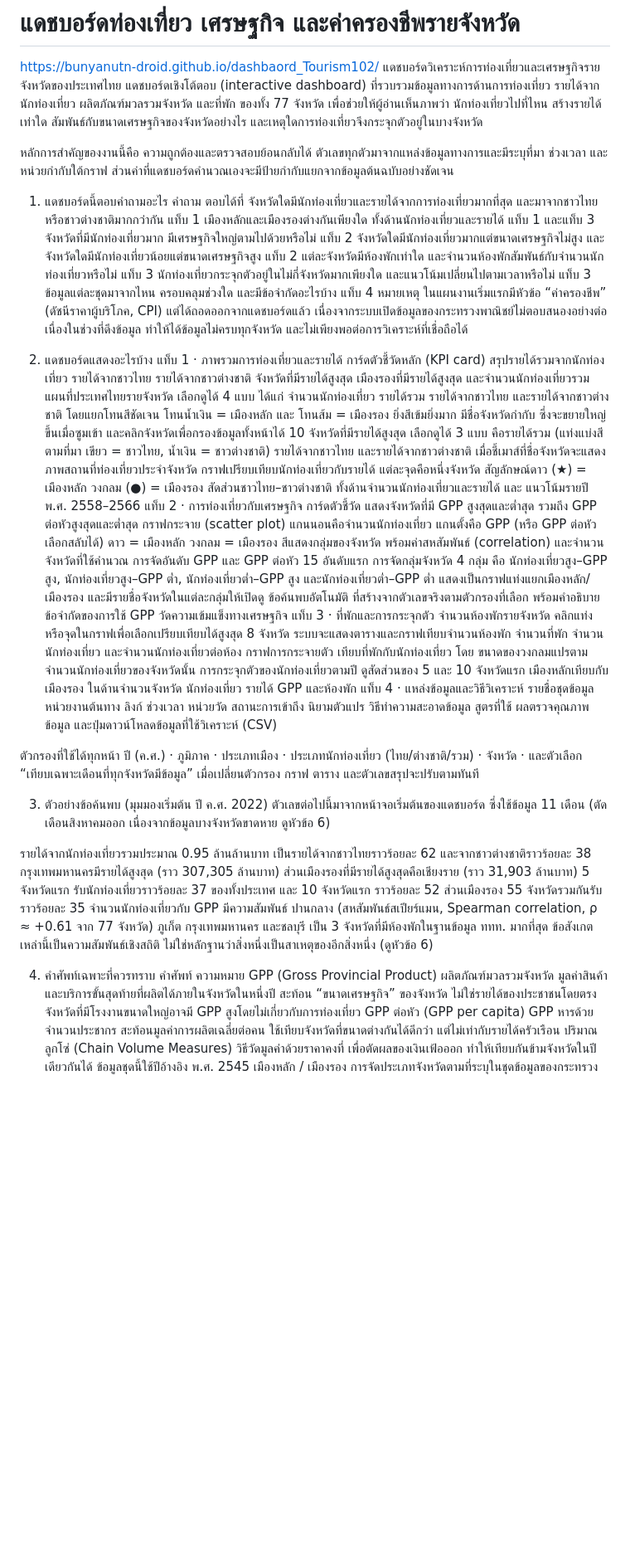
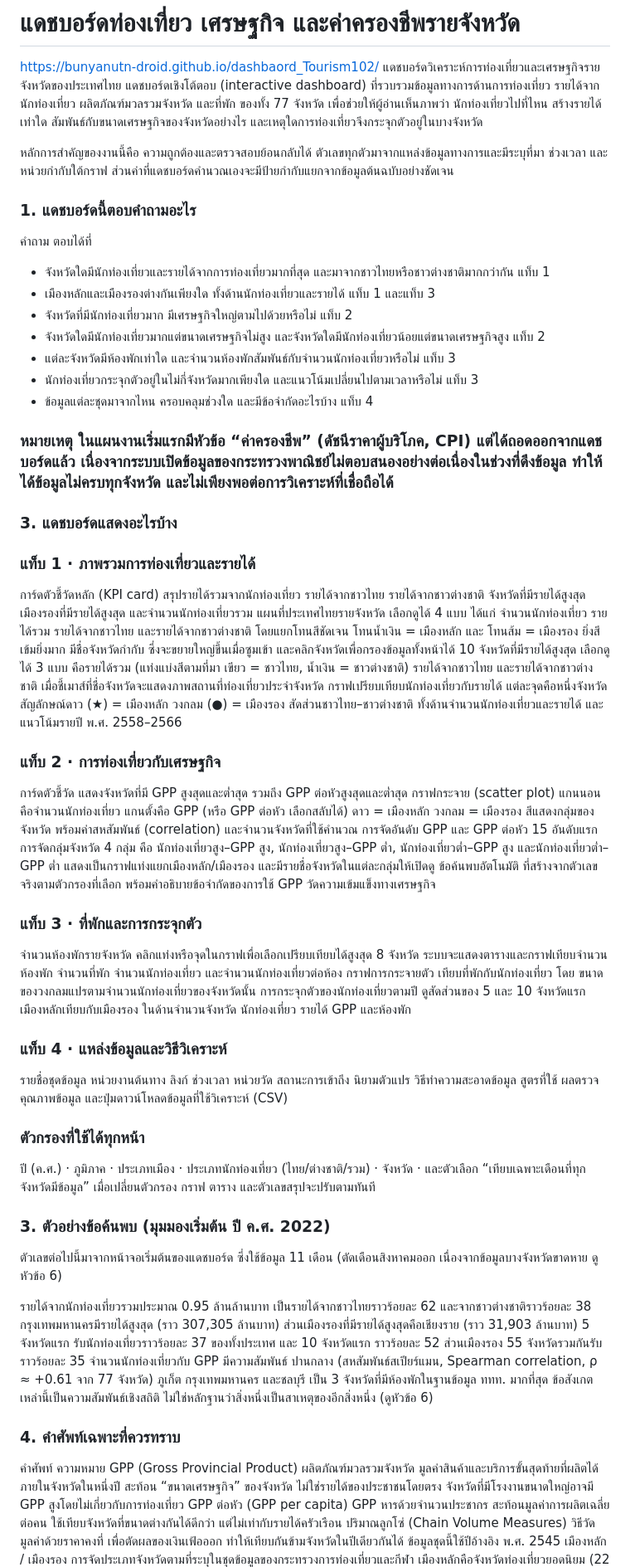
Before and after one commit to bunyanutn-droid/dashbaord_Tourism102, a Markdown page: README.md, the part around one of its changes. Shown at 83% size. Drawn GitHub-style; blank space fills up the shorter version.

```diff
--- a/README.md
+++ b/README.md
@@ -5,42 +5,42 @@ https://bunyanutn-droid.github.io/dashbaord_Tourism102/
 
 หลักการสำคัญของงานนี้คือ ความถูกต้องและตรวจสอบย้อนกลับได้ ตัวเลขทุกตัวมาจากแหล่งข้อมูลทางการและมีระบุที่มา ช่วงเวลา และหน่วยกำกับใต้กราฟ ส่วนค่าที่แดชบอร์ดคำนวณเองจะมีป้ายกำกับแยกจากข้อมูลต้นฉบับอย่างชัดเจน
 
-1. แดชบอร์ดนี้ตอบคำถามอะไร
+### 1. แดชบอร์ดนี้ตอบคำถามอะไร
 คำถาม ตอบได้ที่
-จังหวัดใดมีนักท่องเที่ยวและรายได้จากการท่องเที่ยวมากที่สุด และมาจากชาวไทยหรือชาวต่างชาติมากกว่ากัน แท็บ 1
-เมืองหลักและเมืองรองต่างกันเพียงใด ทั้งด้านนักท่องเที่ยวและรายได้ แท็บ 1 และแท็บ 3
-จังหวัดที่มีนักท่องเที่ยวมาก มีเศรษฐกิจใหญ่ตามไปด้วยหรือไม่ แท็บ 2
-จังหวัดใดมีนักท่องเที่ยวมากแต่ขนาดเศรษฐกิจไม่สูง และจังหวัดใดมีนักท่องเที่ยวน้อยแต่ขนาดเศรษฐกิจสูง แท็บ 2
-แต่ละจังหวัดมีห้องพักเท่าใด และจำนวนห้องพักสัมพันธ์กับจำนวนนักท่องเที่ยวหรือไม่ แท็บ 3
-นักท่องเที่ยวกระจุกตัวอยู่ในไม่กี่จังหวัดมากเพียงใด และแนวโน้มเปลี่ยนไปตามเวลาหรือไม่ แท็บ 3
-ข้อมูลแต่ละชุดมาจากไหน ครอบคลุมช่วงใด และมีข้อจำกัดอะไรบ้าง แท็บ 4
-หมายเหตุ ในแผนงานเริ่มแรกมีหัวข้อ “ค่าครองชีพ” (ดัชนีราคาผู้บริโภค, CPI) แต่ได้ถอดออกจากแดชบอร์ดแล้ว เนื่องจากระบบเปิดข้อมูลของกระทรวงพาณิชย์ไม่ตอบสนองอย่างต่อเนื่องในช่วงที่ดึงข้อมูล ทำให้ได้ข้อมูลไม่ครบทุกจังหวัด และไม่เพียงพอต่อการวิเคราะห์ที่เชื่อถือได้
+* จังหวัดใดมีนักท่องเที่ยวและรายได้จากการท่องเที่ยวมากที่สุด และมาจากชาวไทยหรือชาวต่างชาติมากกว่ากัน แท็บ 1
+* เมืองหลักและเมืองรองต่างกันเพียงใด ทั้งด้านนักท่องเที่ยวและรายได้ แท็บ 1 และแท็บ 3
+* จังหวัดที่มีนักท่องเที่ยวมาก มีเศรษฐกิจใหญ่ตามไปด้วยหรือไม่ แท็บ 2
+* จังหวัดใดมีนักท่องเที่ยวมากแต่ขนาดเศรษฐกิจไม่สูง และจังหวัดใดมีนักท่องเที่ยวน้อยแต่ขนาดเศรษฐกิจสูง แท็บ 2
+* แต่ละจังหวัดมีห้องพักเท่าใด และจำนวนห้องพักสัมพันธ์กับจำนวนนักท่องเที่ยวหรือไม่ แท็บ 3
+* นักท่องเที่ยวกระจุกตัวอยู่ในไม่กี่จังหวัดมากเพียงใด และแนวโน้มเปลี่ยนไปตามเวลาหรือไม่ แท็บ 3
+* ข้อมูลแต่ละชุดมาจากไหน ครอบคลุมช่วงใด และมีข้อจำกัดอะไรบ้าง แท็บ 4
+### หมายเหตุ ในแผนงานเริ่มแรกมีหัวข้อ “ค่าครองชีพ” (ดัชนีราคาผู้บริโภค, CPI) แต่ได้ถอดออกจากแดชบอร์ดแล้ว เนื่องจากระบบเปิดข้อมูลของกระทรวงพาณิชย์ไม่ตอบสนองอย่างต่อเนื่องในช่วงที่ดึงข้อมูล ทำให้ได้ข้อมูลไม่ครบทุกจังหวัด และไม่เพียงพอต่อการวิเคราะห์ที่เชื่อถือได้
 
-2. แดชบอร์ดแสดงอะไรบ้าง
-แท็บ 1 · ภาพรวมการท่องเที่ยวและรายได้
+### 3. แดชบอร์ดแสดงอะไรบ้าง
+### แท็บ 1 · ภาพรวมการท่องเที่ยวและรายได้
 การ์ดตัวชี้วัดหลัก (KPI card) สรุปรายได้รวมจากนักท่องเที่ยว รายได้จากชาวไทย รายได้จากชาวต่างชาติ จังหวัดที่มีรายได้สูงสุด เมืองรองที่มีรายได้สูงสุด และจำนวนนักท่องเที่ยวรวม
 แผนที่ประเทศไทยรายจังหวัด เลือกดูได้ 4 แบบ ได้แก่ จำนวนนักท่องเที่ยว รายได้รวม รายได้จากชาวไทย และรายได้จากชาวต่างชาติ โดยแยกโทนสีชัดเจน โทนน้ำเงิน = เมืองหลัก และ โทนส้ม = เมืองรอง ยิ่งสีเข้มยิ่งมาก มีชื่อจังหวัดกำกับ ซึ่งจะขยายใหญ่ขึ้นเมื่อซูมเข้า และคลิกจังหวัดเพื่อกรองข้อมูลทั้งหน้าได้
 10 จังหวัดที่มีรายได้สูงสุด เลือกดูได้ 3 แบบ คือรายได้รวม (แท่งแบ่งสีตามที่มา เขียว = ชาวไทย, น้ำเงิน = ชาวต่างชาติ) รายได้จากชาวไทย และรายได้จากชาวต่างชาติ เมื่อชี้เมาส์ที่ชื่อจังหวัดจะแสดงภาพสถานที่ท่องเที่ยวประจำจังหวัด
 กราฟเปรียบเทียบนักท่องเที่ยวกับรายได้ แต่ละจุดคือหนึ่งจังหวัด สัญลักษณ์ดาว (★) = เมืองหลัก วงกลม (●) = เมืองรอง
 สัดส่วนชาวไทย–ชาวต่างชาติ ทั้งด้านจำนวนนักท่องเที่ยวและรายได้ และ แนวโน้มรายปี พ.ศ. 2558–2566
-แท็บ 2 · การท่องเที่ยวกับเศรษฐกิจ
+### แท็บ 2 · การท่องเที่ยวกับเศรษฐกิจ
 การ์ดตัวชี้วัด แสดงจังหวัดที่มี GPP สูงสุดและต่ำสุด รวมถึง GPP ต่อหัวสูงสุดและต่ำสุด
 กราฟกระจาย (scatter plot) แกนนอนคือจำนวนนักท่องเที่ยว แกนตั้งคือ GPP (หรือ GPP ต่อหัว เลือกสลับได้) ดาว = เมืองหลัก วงกลม = เมืองรอง สีแสดงกลุ่มของจังหวัด พร้อมค่าสหสัมพันธ์ (correlation) และจำนวนจังหวัดที่ใช้คำนวณ
 การจัดอันดับ GPP และ GPP ต่อหัว 15 อันดับแรก
 การจัดกลุ่มจังหวัด 4 กลุ่ม คือ นักท่องเที่ยวสูง–GPP สูง, นักท่องเที่ยวสูง–GPP ต่ำ, นักท่องเที่ยวต่ำ–GPP สูง และนักท่องเที่ยวต่ำ–GPP ต่ำ แสดงเป็นกราฟแท่งแยกเมืองหลัก/เมืองรอง และมีรายชื่อจังหวัดในแต่ละกลุ่มให้เปิดดู
 ข้อค้นพบอัตโนมัติ ที่สร้างจากตัวเลขจริงตามตัวกรองที่เลือก พร้อมคำอธิบายข้อจำกัดของการใช้ GPP วัดความเข้มแข็งทางเศรษฐกิจ
-แท็บ 3 · ที่พักและการกระจุกตัว
+### แท็บ 3 · ที่พักและการกระจุกตัว
 จำนวนห้องพักรายจังหวัด คลิกแท่งหรือจุดในกราฟเพื่อเลือกเปรียบเทียบได้สูงสุด 8 จังหวัด ระบบจะแสดงตารางและกราฟเทียบจำนวนห้องพัก จำนวนที่พัก จำนวนนักท่องเที่ยว และจำนวนนักท่องเที่ยวต่อห้อง
 กราฟการกระจายตัว เทียบที่พักกับนักท่องเที่ยว โดย ขนาดของวงกลมแปรตามจำนวนนักท่องเที่ยวของจังหวัดนั้น
 การกระจุกตัวของนักท่องเที่ยวตามปี ดูสัดส่วนของ 5 และ 10 จังหวัดแรก
 เมืองหลักเทียบกับเมืองรอง ในด้านจำนวนจังหวัด นักท่องเที่ยว รายได้ GPP และห้องพัก
-แท็บ 4 · แหล่งข้อมูลและวิธีวิเคราะห์
+### แท็บ 4 · แหล่งข้อมูลและวิธีวิเคราะห์
 รายชื่อชุดข้อมูล หน่วยงานต้นทาง ลิงก์ ช่วงเวลา หน่วยวัด สถานะการเข้าถึง นิยามตัวแปร วิธีทำความสะอาดข้อมูล สูตรที่ใช้ ผลตรวจคุณภาพข้อมูล และปุ่มดาวน์โหลดข้อมูลที่ใช้วิเคราะห์ (CSV)
 
-ตัวกรองที่ใช้ได้ทุกหน้า
+### ตัวกรองที่ใช้ได้ทุกหน้า
 ปี (ค.ศ.) · ภูมิภาค · ประเภทเมือง · ประเภทนักท่องเที่ยว (ไทย/ต่างชาติ/รวม) · จังหวัด · และตัวเลือก “เทียบเฉพาะเดือนที่ทุกจังหวัดมีข้อมูล” เมื่อเปลี่ยนตัวกรอง กราฟ ตาราง และตัวเลขสรุปจะปรับตามทันที
 
-3. ตัวอย่างข้อค้นพบ (มุมมองเริ่มต้น ปี ค.ศ. 2022)
+### 3. ตัวอย่างข้อค้นพบ (มุมมองเริ่มต้น ปี ค.ศ. 2022)
 ตัวเลขต่อไปนี้มาจากหน้าจอเริ่มต้นของแดชบอร์ด ซึ่งใช้ข้อมูล 11 เดือน (ตัดเดือนสิงหาคมออก เนื่องจากข้อมูลบางจังหวัดขาดหาย ดูหัวข้อ 6)
 
 รายได้จากนักท่องเที่ยวรวมประมาณ 0.95 ล้านล้านบาท เป็นรายได้จากชาวไทยราวร้อยละ 62 และจากชาวต่างชาติราวร้อยละ 38
@@ -50,7 +50,7 @@ https://bunyanutn-droid.github.io/dashbaord_Tourism102/
 ภูเก็ต กรุงเทพมหานคร และชลบุรี เป็น 3 จังหวัดที่มีห้องพักในฐานข้อมูล ททท. มากที่สุด
 ข้อสังเกตเหล่านี้เป็นความสัมพันธ์เชิงสถิติ ไม่ใช่หลักฐานว่าสิ่งหนึ่งเป็นสาเหตุของอีกสิ่งหนึ่ง (ดูหัวข้อ 6)
 
-4. คำศัพท์เฉพาะที่ควรทราบ
+### 4. คำศัพท์เฉพาะที่ควรทราบ
 คำศัพท์ ความหมาย
 GPP (Gross Provincial Product) ผลิตภัณฑ์มวลรวมจังหวัด มูลค่าสินค้าและบริการขั้นสุดท้ายที่ผลิตได้ภายในจังหวัดในหนึ่งปี สะท้อน “ขนาดเศรษฐกิจ” ของจังหวัด ไม่ใช่รายได้ของประชาชนโดยตรง จังหวัดที่มีโรงงานขนาดใหญ่อาจมี GPP สูงโดยไม่เกี่ยวกับการท่องเที่ยว
 GPP ต่อหัว (GPP per capita) GPP หารด้วยจำนวนประชากร สะท้อนมูลค่าการผลิตเฉลี่ยต่อคน ใช้เทียบจังหวัดที่ขนาดต่างกันได้ดีกว่า แต่ไม่เท่ากับรายได้ครัวเรือน
```
Also changed, not shown: other parts of README.md (+4 -4 lines).
